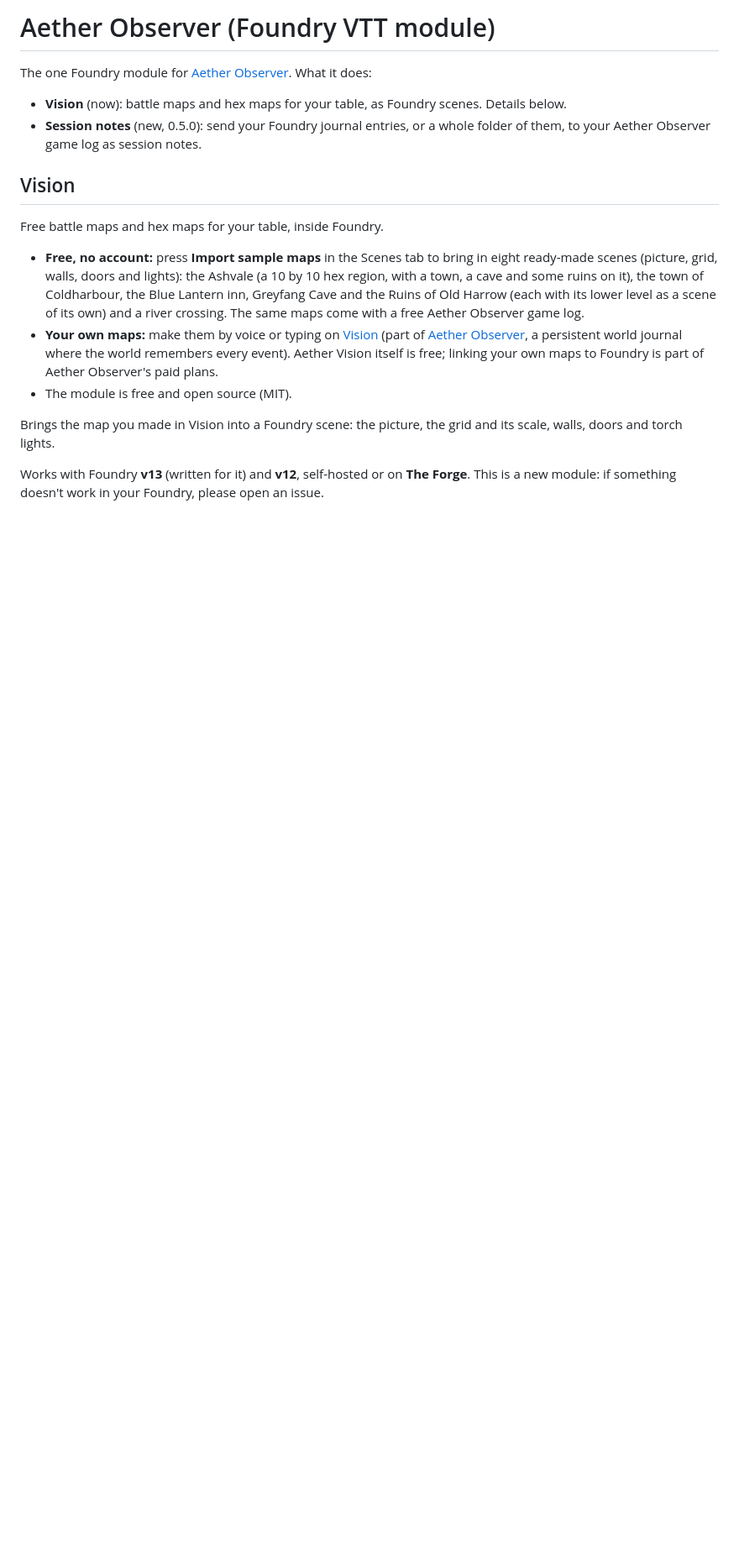
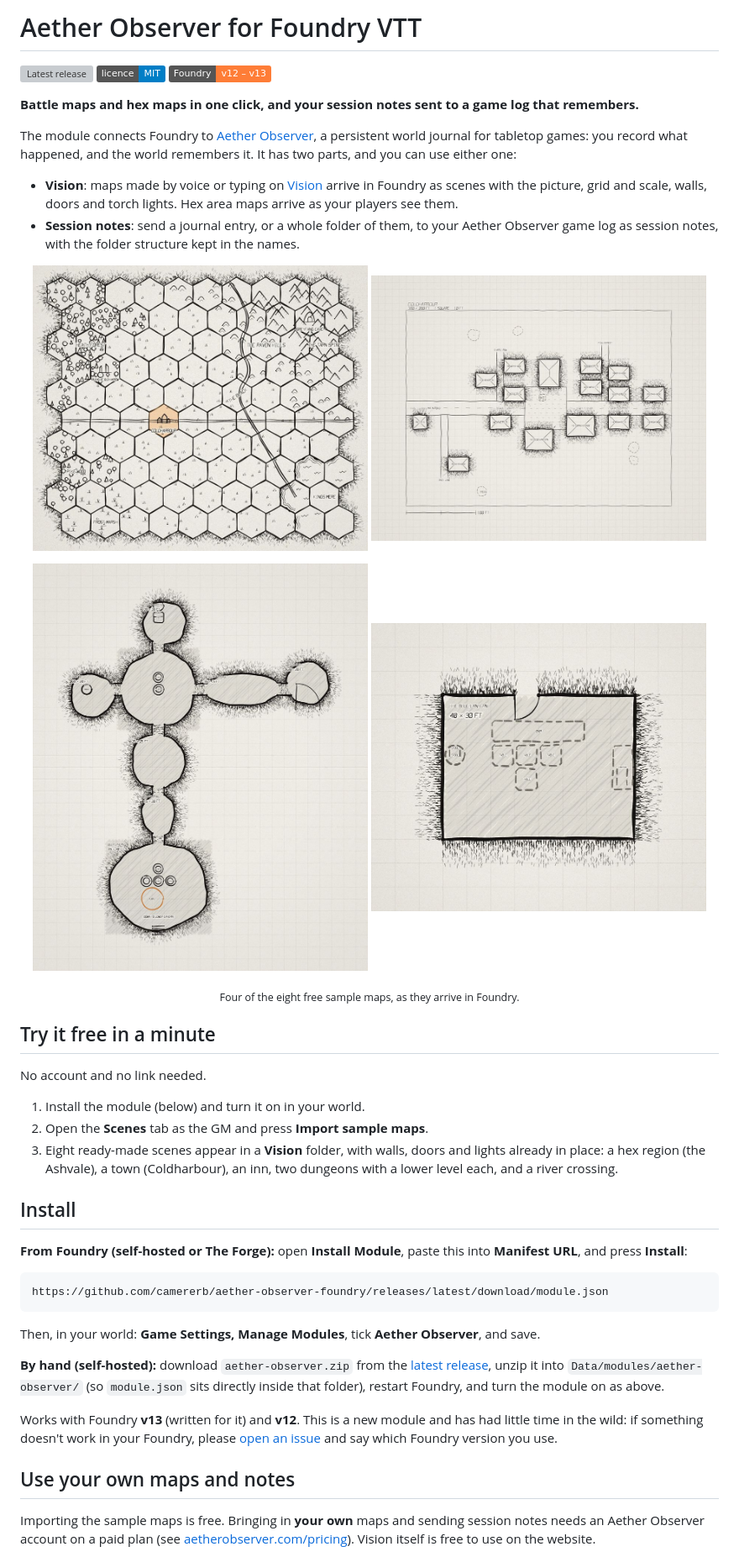
Before and after one commit to camererb/aether-observer-foundry, a Markdown page: README.md, the part around one of its changes. Shown at 84% size. Rendered like a GitHub page; pictures changed too: images/cave.jpg (added), images/hex-region.jpg (added), images/inn.jpg (added); badges without logos; blank space fills up the shorter version; grey boxes are pictures that could not be loaded.

Commit message:
README: front page with pictures, install steps and links

````diff
--- a/README.md
+++ b/README.md
@@ -1,25 +1,58 @@
-# Aether Observer (Foundry VTT module)
+# Aether Observer for Foundry VTT
 
-The one Foundry module for [Aether Observer](https://aetherobserver.com). What it does:
+[![Latest release](https://img.shields.io/github/v/release/camererb/aether-observer-foundry?label=release)](https://github.com/camererb/aether-observer-foundry/releases/latest)
+[![Licence: MIT](https://img.shields.io/badge/licence-MIT-blue.svg)](LICENSE)
+![Foundry v12 to v13](https://img.shields.io/badge/Foundry-v12%20%E2%80%93%20v13-orange)
 
-- **Vision** (now): battle maps and hex maps for your table, as Foundry scenes. Details below.
-- **Session notes** (new, 0.5.0): send your Foundry journal entries, or a whole folder of them, to your Aether Observer game log as session notes.
+**Battle maps and hex maps in one click, and your session notes sent to a game log that remembers.**
 
-## Vision
+The module connects Foundry to [Aether Observer](https://aetherobserver.com), a persistent world journal for tabletop games:
+you record what happened, and the world remembers it. It has two parts, and you can use either one:
 
-Free battle maps and hex maps for your table, inside Foundry.
+- **Vision**: maps made by voice or typing on [Vision](https://aetherobserver.com/aether-vision-maps) arrive in Foundry as
+  scenes with the picture, grid and scale, walls, doors and torch lights. Hex area maps arrive as your players see them.
+- **Session notes**: send a journal entry, or a whole folder of them, to your Aether Observer game log as session notes,
+  with the folder structure kept in the names.
 
-- **Free, no account:** press **Import sample maps** in the Scenes tab to bring in eight ready-made scenes (picture, grid, walls,
-  doors and lights): the Ashvale (a 10 by 10 hex region, with a town, a cave and some ruins on it), the town of Coldharbour,
-  the Blue Lantern inn, Greyfang Cave and the Ruins of Old Harrow (each with its lower level as a scene of its own) and a
-  river crossing. The same maps come with a free Aether Observer game log.
-- **Your own maps:** make them by voice or typing on [Vision](https://aetherobserver.com/aether-vision) (part of
-  [Aether Observer](https://aetherobserver.com), a persistent world journal where the world remembers every event). Aether
-  Vision itself is free; linking your own maps to Foundry is part of Aether Observer's paid plans.
-- The module is free and open source (MIT).
+<p align="center">
+  <img src="images/hex-region.jpg" alt="The Ashvale, a ten by ten hex region map with a town, a cave and ruins" width="48%">
+  <img src="images/town.jpg" alt="Coldharbour, a town battle map drawn like a pen and ink sketch" width="48%">
+</p>
+<p align="center">
+  <img src="images/cave.jpg" alt="Greyfang Cave, a cave battle map" width="48%">
+  <img src="images/inn.jpg" alt="The Blue Lantern, an inn floor plan" width="48%">
+</p>
+<p align="center"><sub>Four of the eight free sample maps, as they arrive in Foundry.</sub></p>
 
-Brings the map you made in Vision into a Foundry scene: the picture, the grid and its scale, walls, doors and
-torch lights.
+## Try it free in a minute
 
-Works with Foundry **v13** (written for it) and **v12**, self-hosted or on **The Forge**. This is a new module: if something doesn't work in your
-Foundry, please open an issue.
+No account and no link needed.
+
+1. Install the module (below) and turn it on in your world.
+2. Open the **Scenes** tab as the GM and press **Import sample maps**.
+3. Eight ready-made scenes appear in a **Vision** folder, with walls, doors and lights already in place: a hex region (the
+   Ashvale), a town (Coldharbour), an inn, two dungeons with a lower level each, and a river crossing.
+
+## Install
+
+**From Foundry (self-hosted or The Forge):** open **Install Module**, paste this into **Manifest URL**, and press **Install**:
+
+```
+https://github.com/camererb/aether-observer-foundry/releases/latest/download/module.json
+```
+
+Then, in your world: **Game Settings, Manage Modules**, tick **Aether Observer**, and save.
+
+**By hand (self-hosted):** download `aether-observer.zip` from the [latest release](https://github.com/camererb/aether-observer-foundry/releases/latest),
+unzip it into `Data/modules/aether-observer/` (so `module.json` sits directly inside that folder), restart Foundry, and turn
+the module on as above.
+
+Works with Foundry **v13** (written for it) and **v12**. This is a new module and has had little time in the wild: if
+something doesn't work in your Foundry, please [open an issue](https://github.com/camererb/aether-observer-foundry/issues)
+and say which Foundry version you use.
+
+## Use your own maps and notes
+
+Importing the sample maps is free. Bringing in **your own** maps and sending session notes needs an Aether Observer account on
+a paid plan (see [aetherobserver.com/pricing](https://aetherobserver.com/pricing)). Vision itself is free to use on the website.
+
````
Also changed, not shown: other parts of README.md (+40 -27 lines).
